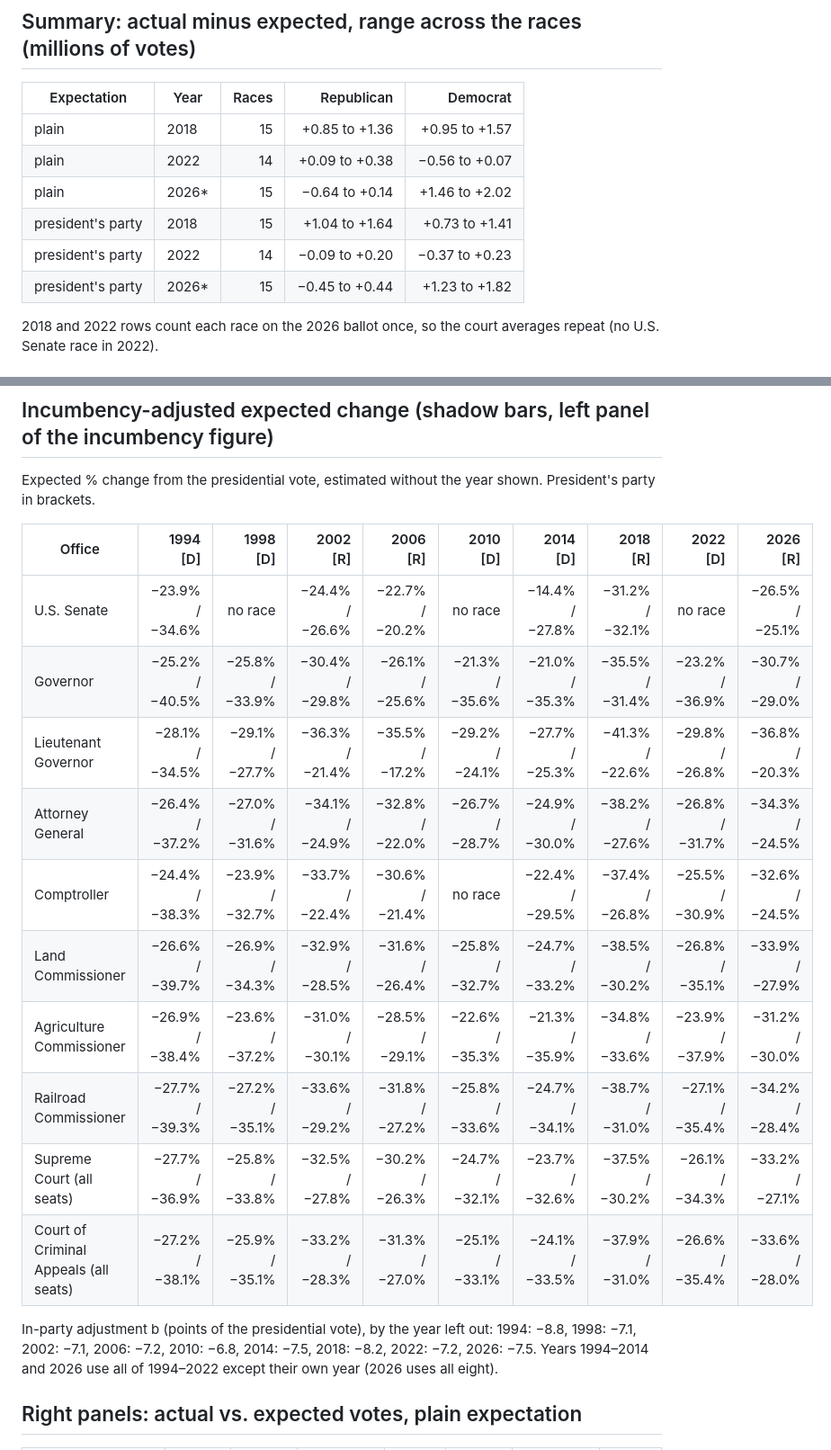
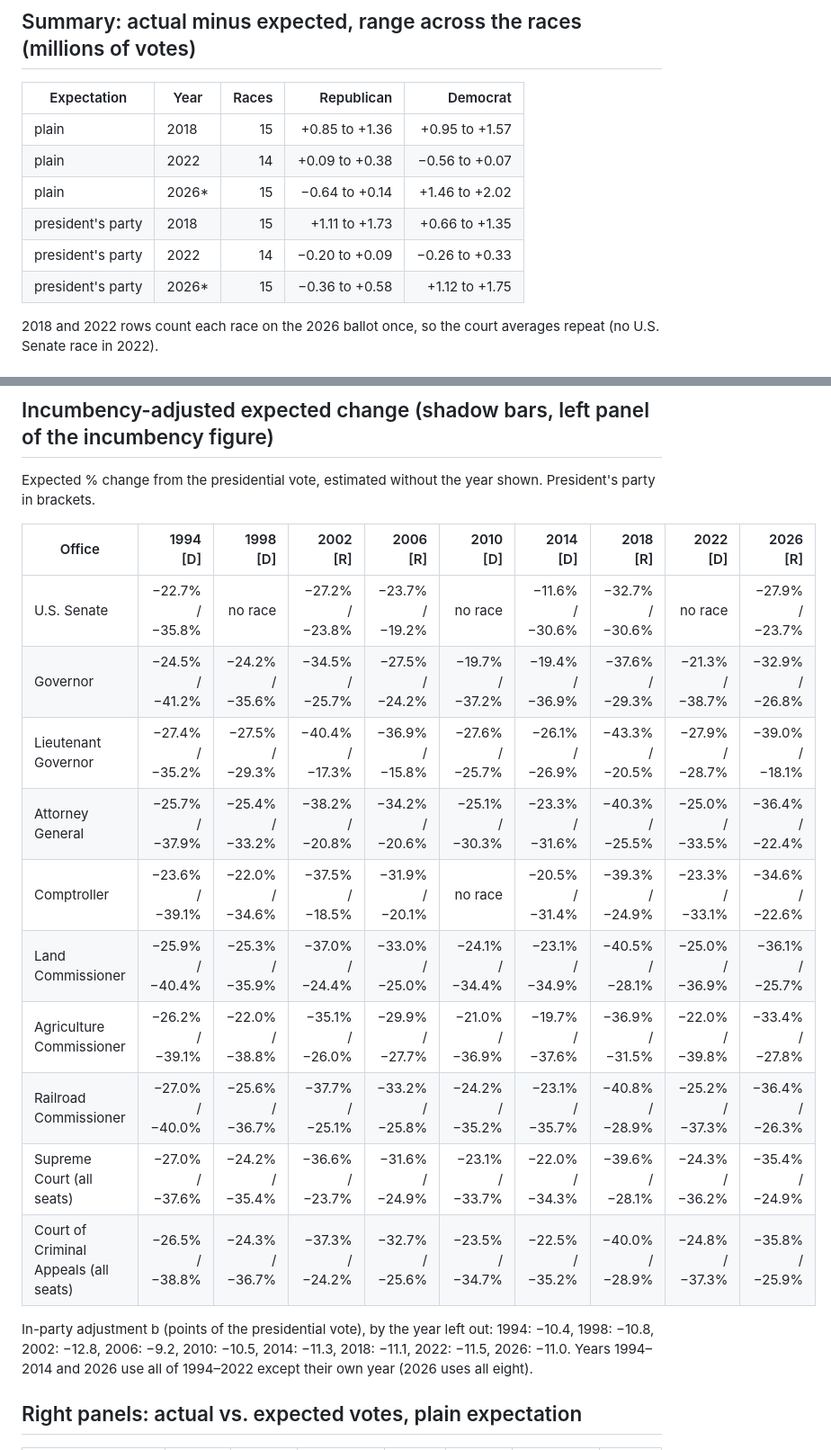
Before and after one commit to kevinnbass/texas-2026-midterm-expected-vote, a Markdown page: RESULTS.md, 2 parts joined by grey strips. Shown at 90% size. Rendered like a GitHub page.

```diff
--- a/RESULTS.md
+++ b/RESULTS.md
@@ -9,9 +9,9 @@ Generated by `src/results_table.py` from `data/derived/`. Votes in millions unle
 | plain | 2018 | 15 | +0.85 to +1.36 | +0.95 to +1.57 |
 | plain | 2022 | 14 | +0.09 to +0.38 | −0.56 to +0.07 |
 | plain | 2026* | 15 | −0.64 to +0.14 | +1.46 to +2.02 |
-| president's party | 2018 | 15 | +1.04 to +1.64 | +0.73 to +1.41 |
-| president's party | 2022 | 14 | −0.09 to +0.20 | −0.37 to +0.23 |
-| president's party | 2026* | 15 | −0.45 to +0.44 | +1.23 to +1.82 |
+| president's party | 2018 | 15 | +1.11 to +1.73 | +0.66 to +1.35 |
+| president's party | 2022 | 14 | −0.20 to +0.09 | −0.26 to +0.33 |
+| president's party | 2026* | 15 | −0.36 to +0.58 | +1.12 to +1.75 |
 
 2018 and 2022 rows count each race on the 2026 ballot once, so the court averages repeat (no U.S. Senate race in 2022).
 
@@ -52,18 +52,18 @@ Expected % change from the presidential vote, estimated without the year shown.
 
 | Office | 1994 [D] | 1998 [D] | 2002 [R] | 2006 [R] | 2010 [D] | 2014 [D] | 2018 [R] | 2022 [D] | 2026 [R] |
 |---|---:|---:|---:|---:|---:|---:|---:|---:|---:|
-| U.S. Senate | −23.9% / −34.6% | no race | −24.4% / −26.6% | −22.7% / −20.2% | no race | −14.4% / −27.8% | −31.2% / −32.1% | no race | −26.5% / −25.1% |
-| Governor | −25.2% / −40.5% | −25.8% / −33.9% | −30.4% / −29.8% | −26.1% / −25.6% | −21.3% / −35.6% | −21.0% / −35.3% | −35.5% / −31.4% | −23.2% / −36.9% | −30.7% / −29.0% |
-| Lieutenant Governor | −28.1% / −34.5% | −29.1% / −27.7% | −36.3% / −21.4% | −35.5% / −17.2% | −29.2% / −24.1% | −27.7% / −25.3% | −41.3% / −22.6% | −29.8% / −26.8% | −36.8% / −20.3% |
-| Attorney General | −26.4% / −37.2% | −27.0% / −31.6% | −34.1% / −24.9% | −32.8% / −22.0% | −26.7% / −28.7% | −24.9% / −30.0% | −38.2% / −27.6% | −26.8% / −31.7% | −34.3% / −24.5% |
-| Comptroller | −24.4% / −38.3% | −23.9% / −32.7% | −33.7% / −22.4% | −30.6% / −21.4% | no race | −22.4% / −29.5% | −37.4% / −26.8% | −25.5% / −30.9% | −32.6% / −24.5% |
-| Land Commissioner | −26.6% / −39.7% | −26.9% / −34.3% | −32.9% / −28.5% | −31.6% / −26.4% | −25.8% / −32.7% | −24.7% / −33.2% | −38.5% / −30.2% | −26.8% / −35.1% | −33.9% / −27.9% |
-| Agriculture Commissioner | −26.9% / −38.4% | −23.6% / −37.2% | −31.0% / −30.1% | −28.5% / −29.1% | −22.6% / −35.3% | −21.3% / −35.9% | −34.8% / −33.6% | −23.9% / −37.9% | −31.2% / −30.0% |
-| Railroad Commissioner | −27.7% / −39.3% | −27.2% / −35.1% | −33.6% / −29.2% | −31.8% / −27.2% | −25.8% / −33.6% | −24.7% / −34.1% | −38.7% / −31.0% | −27.1% / −35.4% | −34.2% / −28.4% |
-| Supreme Court (all seats) | −27.7% / −36.9% | −25.8% / −33.8% | −32.5% / −27.8% | −30.2% / −26.3% | −24.7% / −32.1% | −23.7% / −32.6% | −37.5% / −30.2% | −26.1% / −34.3% | −33.2% / −27.1% |
-| Court of Criminal Appeals (all seats) | −27.2% / −38.1% | −25.9% / −35.1% | −33.2% / −28.3% | −31.3% / −27.0% | −25.1% / −33.1% | −24.1% / −33.5% | −37.9% / −31.0% | −26.6% / −35.4% | −33.6% / −28.0% |
+| U.S. Senate | −22.7% / −35.8% | no race | −27.2% / −23.8% | −23.7% / −19.2% | no race | −11.6% / −30.6% | −32.7% / −30.6% | no race | −27.9% / −23.7% |
+| Governor | −24.5% / −41.2% | −24.2% / −35.6% | −34.5% / −25.7% | −27.5% / −24.2% | −19.7% / −37.2% | −19.4% / −36.9% | −37.6% / −29.3% | −21.3% / −38.7% | −32.9% / −26.8% |
+| Lieutenant Governor | −27.4% / −35.2% | −27.5% / −29.3% | −40.4% / −17.3% | −36.9% / −15.8% | −27.6% / −25.7% | −26.1% / −26.9% | −43.3% / −20.5% | −27.9% / −28.7% | −39.0% / −18.1% |
+| Attorney General | −25.7% / −37.9% | −25.4% / −33.2% | −38.2% / −20.8% | −34.2% / −20.6% | −25.1% / −30.3% | −23.3% / −31.6% | −40.3% / −25.5% | −25.0% / −33.5% | −36.4% / −22.4% |
+| Comptroller | −23.6% / −39.1% | −22.0% / −34.6% | −37.5% / −18.5% | −31.9% / −20.1% | no race | −20.5% / −31.4% | −39.3% / −24.9% | −23.3% / −33.1% | −34.6% / −22.6% |
+| Land Commissioner | −25.9% / −40.4% | −25.3% / −35.9% | −37.0% / −24.4% | −33.0% / −25.0% | −24.1% / −34.4% | −23.1% / −34.9% | −40.5% / −28.1% | −25.0% / −36.9% | −36.1% / −25.7% |
+| Agriculture Commissioner | −26.2% / −39.1% | −22.0% / −38.8% | −35.1% / −26.0% | −29.9% / −27.7% | −21.0% / −36.9% | −19.7% / −37.6% | −36.9% / −31.5% | −22.0% / −39.8% | −33.4% / −27.8% |
+| Railroad Commissioner | −27.0% / −40.0% | −25.6% / −36.7% | −37.7% / −25.1% | −33.2% / −25.8% | −24.2% / −35.2% | −23.1% / −35.7% | −40.8% / −28.9% | −25.2% / −37.3% | −36.4% / −26.3% |
+| Supreme Court (all seats) | −27.0% / −37.6% | −24.2% / −35.4% | −36.6% / −23.7% | −31.6% / −24.9% | −23.1% / −33.7% | −22.0% / −34.3% | −39.6% / −28.1% | −24.3% / −36.2% | −35.4% / −24.9% |
+| Court of Criminal Appeals (all seats) | −26.5% / −38.8% | −24.3% / −36.7% | −37.3% / −24.2% | −32.7% / −25.6% | −23.5% / −34.7% | −22.5% / −35.2% | −40.0% / −28.9% | −24.8% / −37.3% | −35.8% / −25.9% |
 
-In-party adjustment b (points of the presidential vote), by the year left out: 1994: −8.8, 1998: −7.1, 2002: −7.1, 2006: −7.2, 2010: −6.8, 2014: −7.5, 2018: −8.2, 2022: −7.2, 2026: −7.5. Years 1994–2014 and 2026 use all of 1994–2022 except their own year (2026 uses all eight).
+In-party adjustment b (points of the presidential vote), by the year left out: 1994: −10.4, 1998: −10.8, 2002: −12.8, 2006: −9.2, 2010: −10.5, 2014: −11.3, 2018: −11.1, 2022: −11.5, 2026: −11.0. Years 1994–2014 and 2026 use all of 1994–2022 except their own year (2026 uses all eight).
 
 ## Right panels: actual vs. expected votes, plain expectation
 
```
Also changed, not shown: other parts of RESULTS.md (+44 -44 lines), METHODOLOGY.md (+7 -4 lines), README.md (+9 -8 lines), data/pool/README.md (added, +15 -0 lines), figures/panels/texas_midterm_vs_presidential_history_incumbency.png, figures/panels/texas_statewide_expected_incumbency_2018_2026.png, 9 other files.
